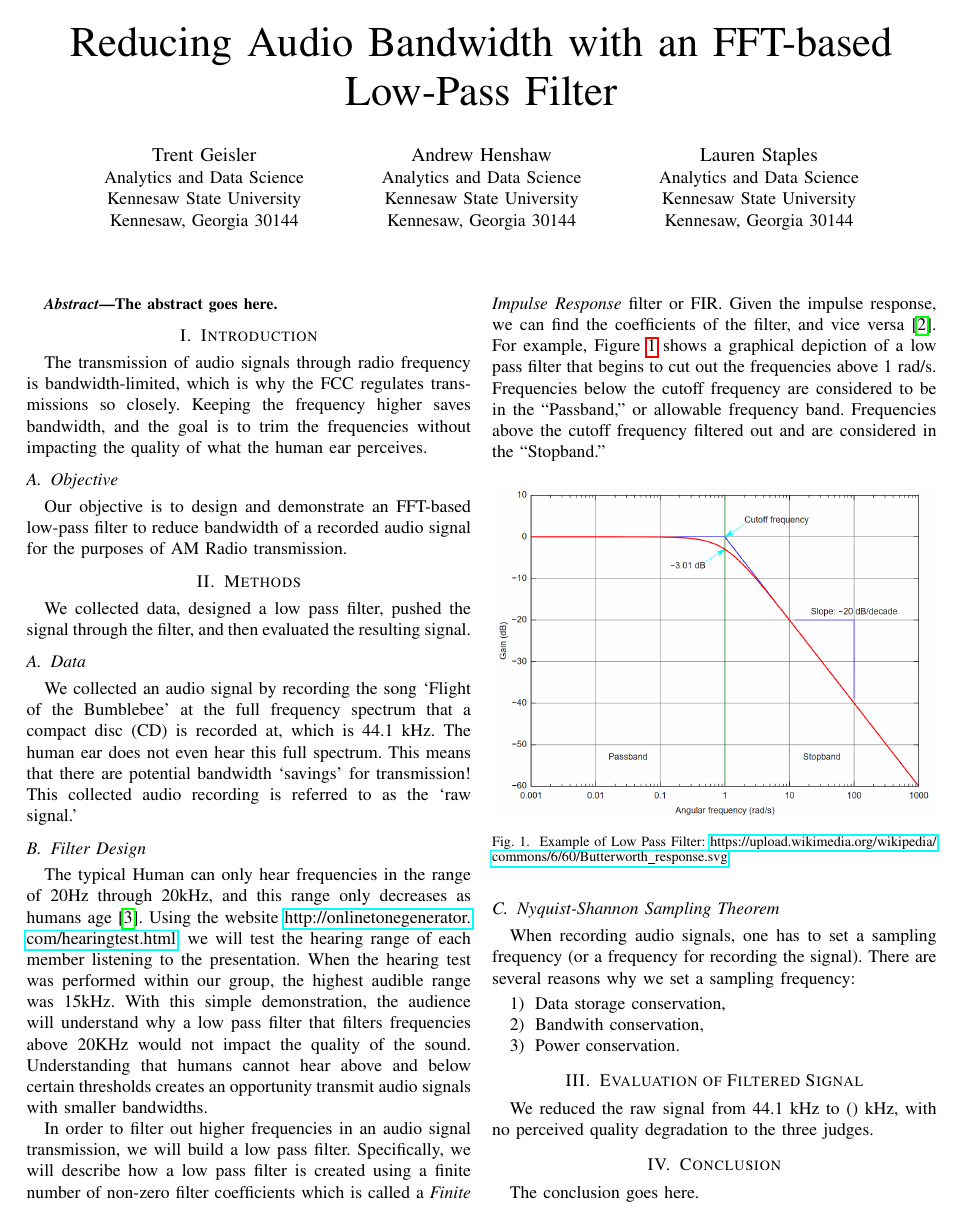
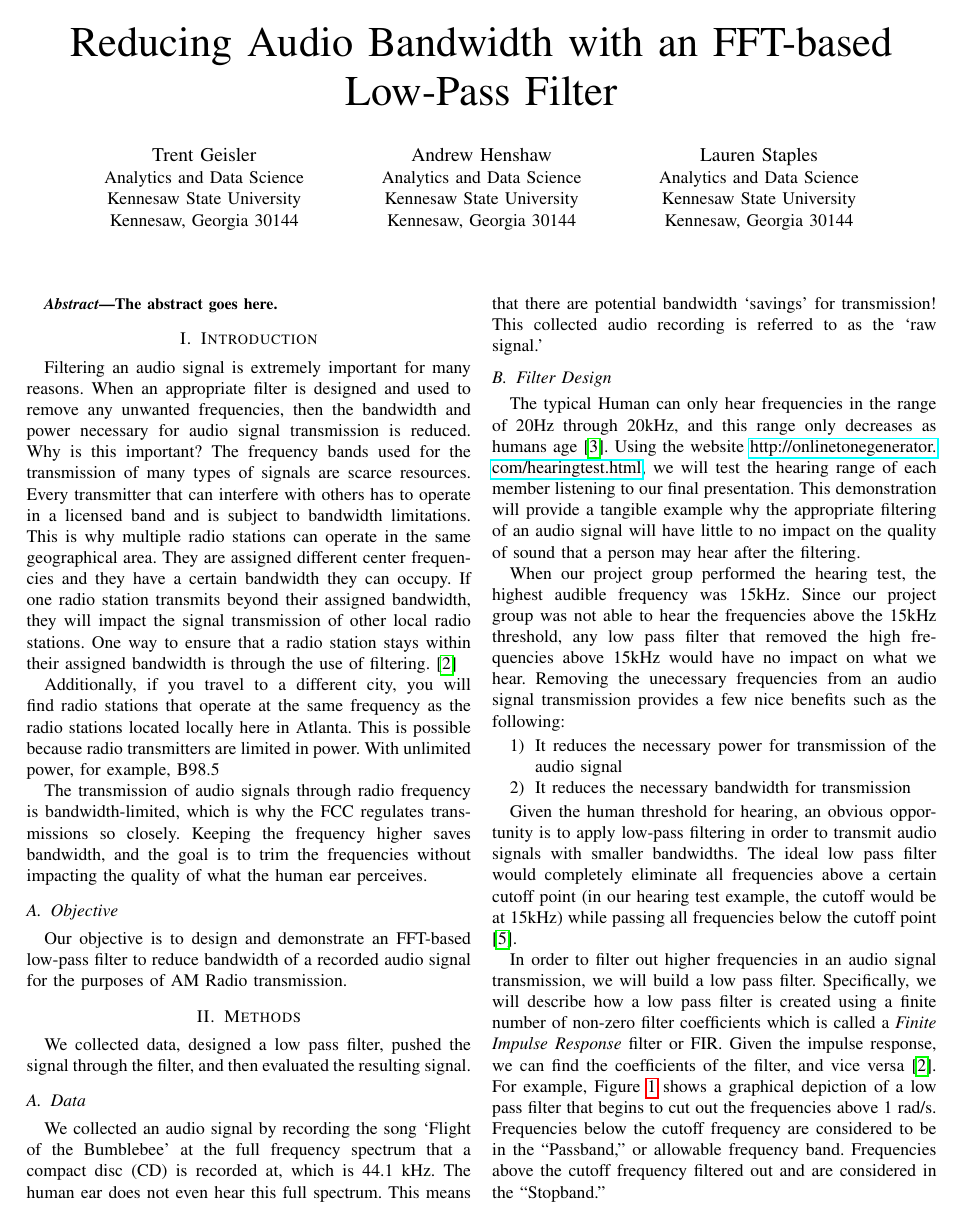
Before and after one commit to ahenshaw/bigdata, a LaTeX paper (main.tex, which reads filter_design.tex): page 1 of 2. Compiled offline with pdfLaTeX.

Commit message:
update intro,bibitems, and filter_design

```diff
--- a/filter_design.tex
+++ b/filter_design.tex
@@ -1,6 +1,15 @@
 \subsection{Filter Design}
 
-The typical Human can only hear frequencies in the range of 20Hz through 20kHz, and this range only decreases as humans age  \cite{human:rg}.  Using the website \url{http://onlinetonegenerator.com/hearingtest.html}, we will test the hearing range of each member listening to the presentation.  When the hearing test was performed within our group, the highest audible range was 15kHz.  With this simple demonstration, the audience will understand why a low pass filter that filters frequencies above 20KHz would not impact the quality of the sound.  Understanding that humans cannot hear above and below certain thresholds creates an opportunity transmit audio signals with smaller bandwidths.
+The typical Human can only hear frequencies in the range of 20Hz through 20kHz, and this range only decreases as humans age  \cite{human:rg}.  Using the website \url{http://onlinetonegenerator.com/hearingtest.html}, we will test the hearing range of each member listening to our final presentation.  This demonstration will provide a tangible example why the appropriate filtering of an audio signal will have little to no impact on the quality of sound that a  person may hear after the filtering.
+
+When our project group performed the hearing test, the highest audible frequency was 15kHz.  Since our project group was not able to hear the frequencies above the 15kHz threshold, any low pass filter that removed the high frequencies above 15kHz would have no impact on what we hear.  Removing the unecessary frequencies from an audio signal transmission provides a few nice benefits such as the following:
+
+\begin{enumerate}
+\item It reduces the necessary power for transmission of the audio signal
+\item It reduces the necessary bandwidth for transmission
+\end{enumerate}
+
+Given the human threshold for hearing, an obvious opportunity is to apply low-pass filtering in order to transmit audio signals with smaller bandwidths.  The ideal low pass filter would completely eliminate all frequencies above a certain cutoff point (in our hearing test example, the cutoff would be at 15kHz) while passing all frequencies below the cutoff point \cite{lowpass:wiki}.
 
 In order to filter out higher frequencies in an audio signal transmission, we will build a low pass filter.  Specifically, we will describe how a low pass filter is created using a finite number of non-zero filter coefficients which is called a \textit{Finite Impulse Response} filter or FIR.  Given the impulse response, we can find the coefficients of the filter, and vice versa \cite{notes:class}.  For example, Figure \ref{fig:lowpass} shows a graphical depiction of a low pass filter that begins to cut out the frequencies above 1 rad/s.  Frequencies below the cutoff frequency are considered to be in the ``Passband," or allowable frequency band.  Frequencies above the cutoff frequency filtered out and are considered in the ``Stopband."
 
--- a/main.tex
+++ b/main.tex
@@ -94,6 +94,10 @@ The abstract goes here.
 
 
 \section{Introduction}
+Filtering an audio signal is extremely important for many reasons.  When an appropriate filter is designed and used to remove any unwanted frequencies, then the bandwidth and power necessary for audio signal transmission is reduced.  Why is this important?  The frequency bands used for the transmission of many types of signals are scarce resources.  Every transmitter that can interfere with others has to operate in a licensed band and is subject to bandwidth limitations.  This is why multiple radio stations can operate in the same geographical area.  They are assigned different center frequencies and they have a certain bandwidth they can occupy.  If one radio station transmits beyond their assigned bandwidth, they will impact the signal transmission of other local radio stations.  One way to ensure that a radio station stays within their assigned bandwidth is through the use of filtering.\cite{notes:class}
+
+Additionally, if you travel to a different city, you will find radio stations that operate at the same frequency as the radio stations located locally here in Atlanta.  This is possible because radio transmitters are limited in power.  With unlimited power, for example, B98.5
+
 The transmission of audio signals through radio frequency is bandwidth-limited, which is why the FCC regulates transmissions so closely. Keeping the frequency higher saves bandwidth, and the goal is to trim the frequencies without impacting the quality of what the human ear perceives.
 
 \subsection{Objective}
```
Also changed, not shown: main.pdf, main.tex (6 more changed lines).
